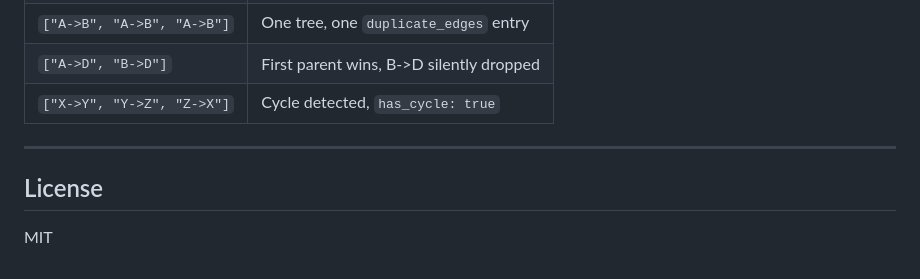
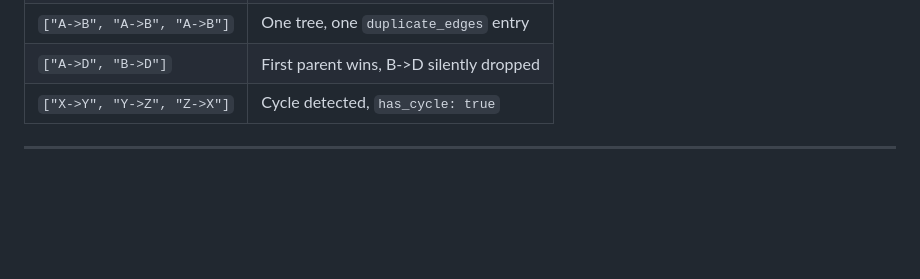
Before and after one commit to zhaambo/bfhl-node-hierarchy, a Markdown page: README.md, the part around the change. GitHub-like rendering; blank space fills up the shorter version.

Commit message:
Remove  section from README
Removed the License section from the README.

```diff
--- a/README.md
+++ b/README.md
@@ -214,7 +214,3 @@ curl -X POST http://localhost:3000/bfhl \
 | `["X->Y", "Y->Z", "Z->X"]` | Cycle detected, `has_cycle: true` |
 
 ---
-
-## License
-
-MIT
```
